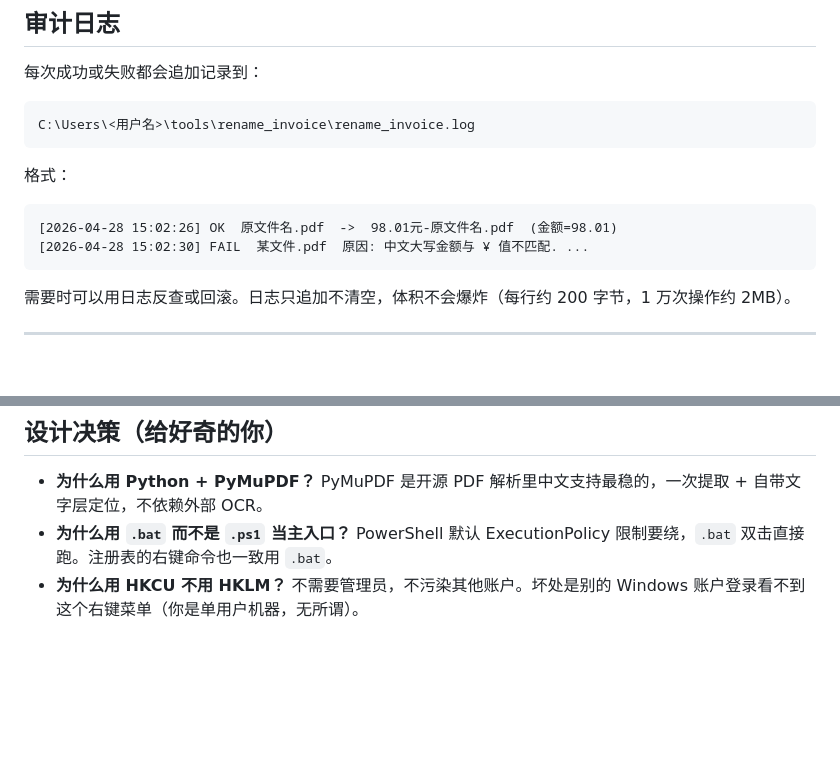
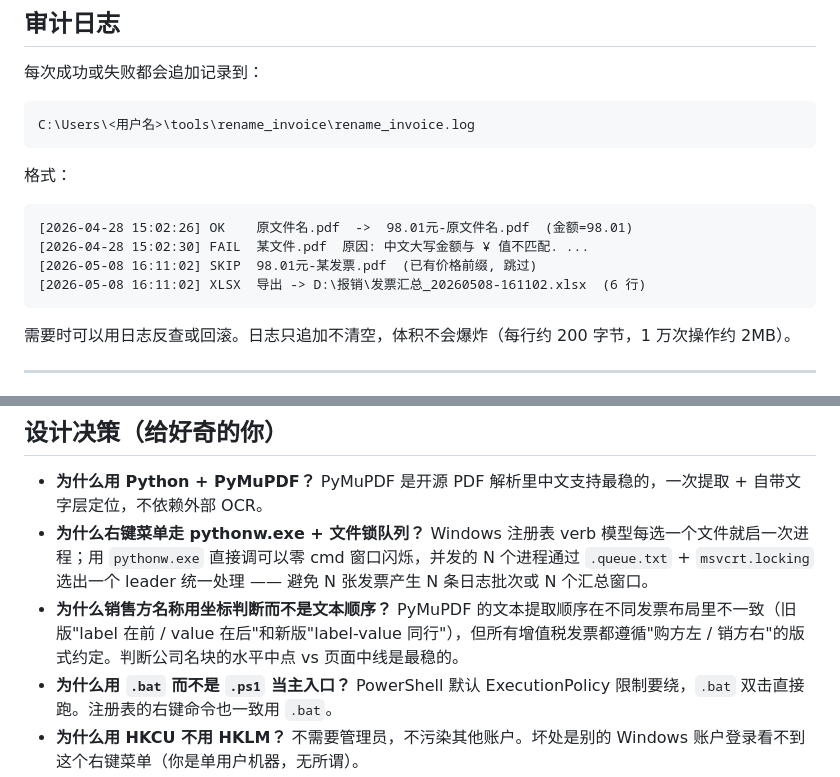
Before and after one commit to MisakaMikoto128/rename-invoice, a Markdown page: README.md, 2 parts joined by grey strips. Rendered like a GitHub page; blank space fills up the shorter version.

````diff
--- a/README.md
+++ b/README.md
@@ -281,8 +283,10 @@ C:\Users\<用户名>\tools\rename_invoice\rename_invoice.log
 格式：
 
 ```
-[2026-04-28 15:02:26] OK  原文件名.pdf  ->  98.01元-原文件名.pdf  (金额=98.01)
+[2026-04-28 15:02:26] OK    原文件名.pdf  ->  98.01元-原文件名.pdf  (金额=98.01)
 [2026-04-28 15:02:30] FAIL  某文件.pdf  原因: 中文大写金额与 ¥ 值不匹配. ...
+[2026-05-08 16:11:02] SKIP  98.01元-某发票.pdf  (已有价格前缀, 跳过)
+[2026-05-08 16:11:02] XLSX  导出 -> D:\报销\发票汇总_20260508-161102.xlsx  (6 行)
 ```
 
 需要时可以用日志反查或回滚。日志只追加不清空，体积不会爆炸（每行约 200 字节，1 万次操作约 2MB）。
@@ -451,6 +461,8 @@ python test_parser.py
 ## 设计决策（给好奇的你）
 
 - **为什么用 Python + PyMuPDF？** PyMuPDF 是开源 PDF 解析里中文支持最稳的，一次提取 + 自带文字层定位，不依赖外部 OCR。
+- **为什么右键菜单走 pythonw.exe + 文件锁队列？** Windows 注册表 verb 模型每选一个文件就启一次进程；用 `pythonw.exe` 直接调可以零 cmd 窗口闪烁，并发的 N 个进程通过 `.queue.txt` + `msvcrt.locking` 选出一个 leader 统一处理 —— 避免 N 张发票产生 N 条日志批次或 N 个汇总窗口。
+- **为什么销售方名称用坐标判断而不是文本顺序？** PyMuPDF 的文本提取顺序在不同发票布局里不一致（旧版"label 在前 / value 在后"和新版"label-value 同行"），但所有增值税发票都遵循"购方左 / 销方右"的版式约定。判断公司名块的水平中点 vs 页面中线是最稳的。
 - **为什么用 `.bat` 而不是 `.ps1` 当主入口？** PowerShell 默认 ExecutionPolicy 限制要绕，`.bat` 双击直接跑。注册表的右键命令也一致用 `.bat`。
 - **为什么用 HKCU 不用 HKLM？** 不需要管理员，不污染其他账户。坏处是别的 Windows 账户登录看不到这个右键菜单（你是单用户机器，无所谓）。
 - **为什么不做撤销？** 重命名是纯前缀添加，原始信息没丢失，手动改回比写撤销逻辑还快。带撤销反而引入复杂度和数据丢失风险。
````
Also changed, not shown: other parts of README.md (+17 -9 lines).
